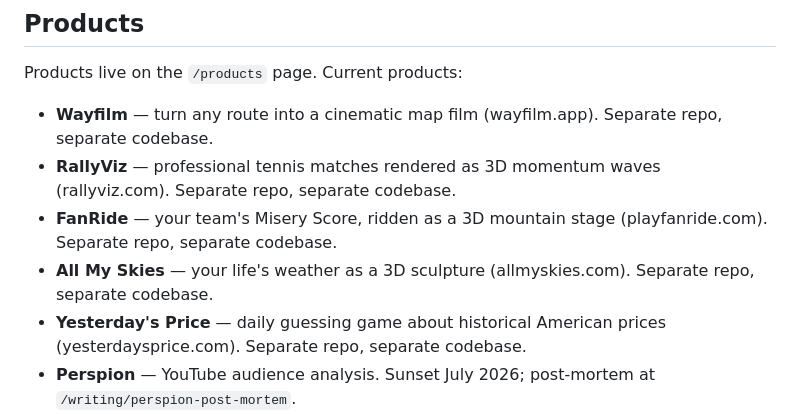
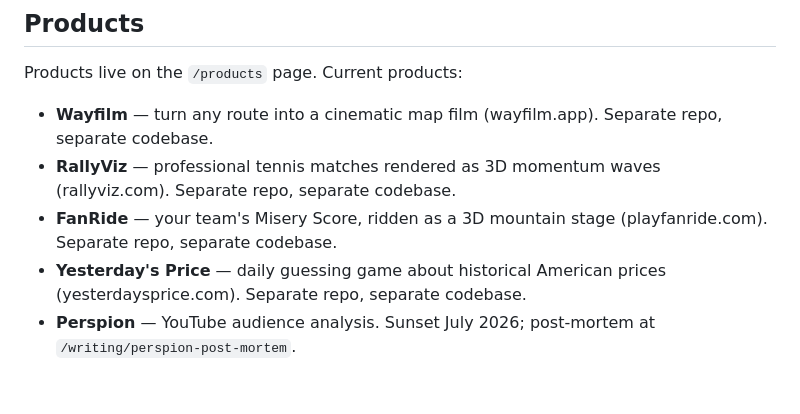
Before and after one commit to wheydev/whey.dev, a Markdown page: CLAUDE.md, the part around the change. Rendered like a GitHub page; blank space fills up the shorter version.

Commit message:
Remove All My Skies from product lineup docs

```diff
--- a/CLAUDE.md
+++ b/CLAUDE.md
@@ -67,7 +67,6 @@ Products live on the `/products` page. Current products:
 - **Wayfilm** — turn any route into a cinematic map film (wayfilm.app). Separate repo, separate codebase.
 - **RallyViz** — professional tennis matches rendered as 3D momentum waves (rallyviz.com). Separate repo, separate codebase.
 - **FanRide** — your team's Misery Score, ridden as a 3D mountain stage (playfanride.com). Separate repo, separate codebase.
-- **All My Skies** — your life's weather as a 3D sculpture (allmyskies.com). Separate repo, separate codebase.
 - **Yesterday's Price** — daily guessing game about historical American prices (yesterdaysprice.com). Separate repo, separate codebase.
 - **Perspion** — YouTube audience analysis. Sunset July 2026; post-mortem at `/writing/perspion-post-mortem`.
 
```
